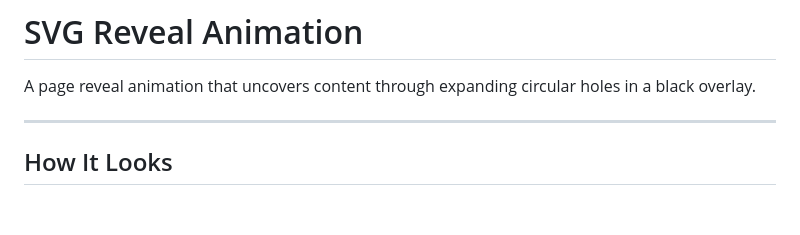
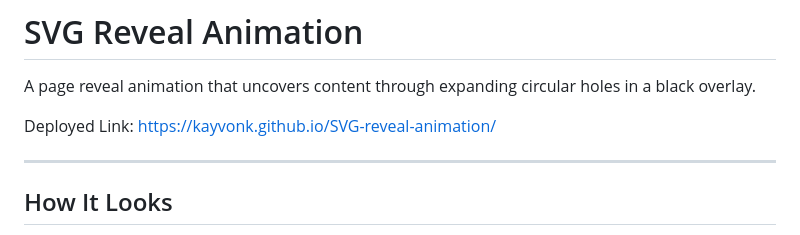
Before and after one commit to Kayvonk/SVG-reveal-animation, a Markdown page: README.md, the part around the change. Drawn GitHub-style; blank space fills up the shorter version.

Commit message:
added deployed link to README

```diff
--- a/README.md
+++ b/README.md
@@ -1,6 +1,8 @@
 # SVG Reveal Animation
 
 A page reveal animation that uncovers content through expanding circular holes in a black overlay.
+
+Deployed Link: https://kayvonk.github.io/SVG-reveal-animation/
 
 ---
 
```
